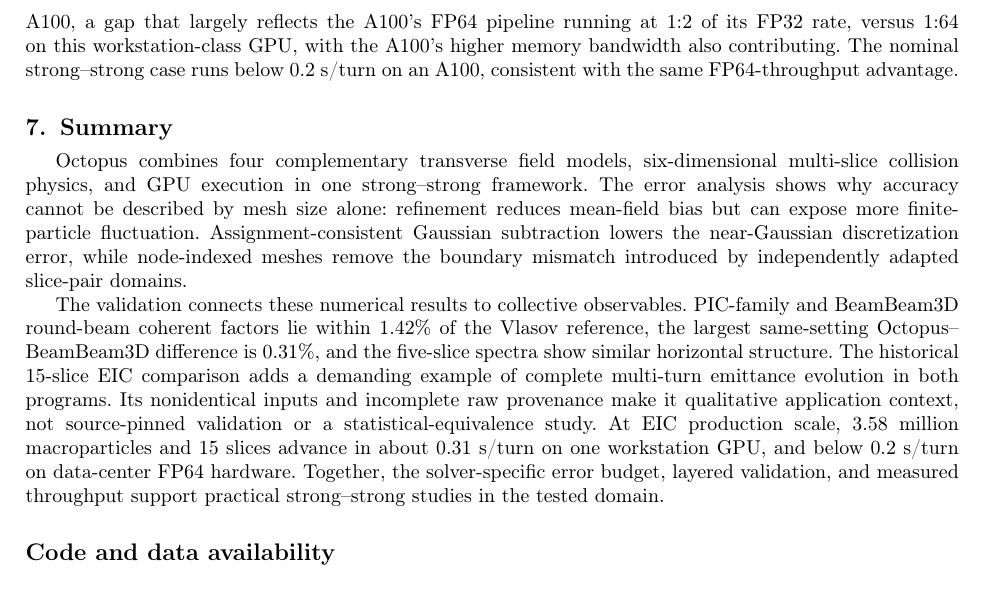
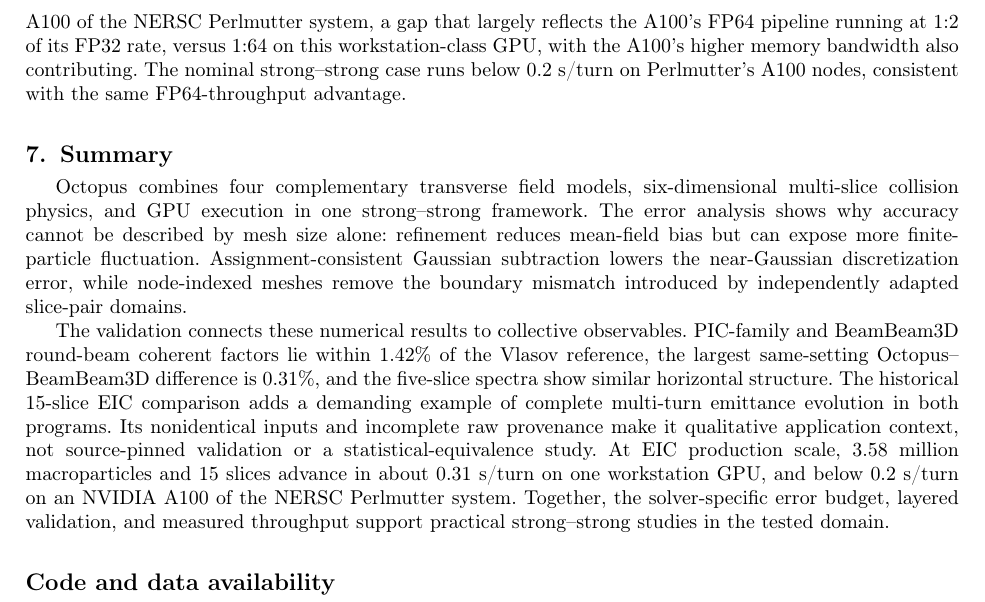
Before and after one commit to xud929/2026_octopus_cpc, a LaTeX paper (manuscript/main.tex): part of page 18 of 20, cut so that both start at the same text. Compiled offline with pdfLaTeX; a LaTeX package or settings file that is missing is left out.

Commit message:
A100 site named: NERSC Perlmutter (Sec 6 and Summary)
Co-Authored-By: Claude Fable 5 <noreply@anthropic.com>

```diff
--- a/manuscript/main.tex
+++ b/manuscript/main.tex
@@ -972,11 +972,13 @@ They also carry over to data-center hardware: the
 weak--strong companion case at $1.02\times10^6$ macroparticles, with the
 same every-turn luminosity and moment output, measures 38~ms/turn on this
 device (median of five 100-turn windows) and
-3.9~ms/turn on an NVIDIA A100, a gap that largely reflects the A100's FP64
+3.9~ms/turn on an NVIDIA A100 of the NERSC Perlmutter system, a gap that
+largely reflects the A100's FP64
 pipeline running at 1:2 of its FP32 rate, versus 1:64 on this
 workstation-class GPU, with the A100's higher memory bandwidth also
-contributing.  The nominal strong--strong case runs below 0.2~s/turn on an
-A100, consistent with the same FP64-throughput advantage.
+contributing.  The nominal strong--strong case runs below 0.2~s/turn on
+Perlmutter's A100 nodes, consistent with the same FP64-throughput
+advantage.
 
 \section{Summary}
 \label{sec:summary}
@@ -999,7 +1001,8 @@ emittance evolution in both programs.  Its nonidentical inputs and incomplete
 raw provenance make it qualitative application context, not source-pinned
 validation or a statistical-equivalence study.  At EIC production scale, 3.58 million
 macroparticles and 15 slices advance in about 0.31~s/turn on one workstation
-GPU, and below 0.2~s/turn on data-center FP64 hardware.  Together, the solver-specific error budget, layered validation, and
+GPU, and below 0.2~s/turn on an NVIDIA A100 of the NERSC Perlmutter
+system.  Together, the solver-specific error budget, layered validation, and
 measured throughput support practical strong--strong studies in the tested
 domain.
 
```
Also changed, not shown: manuscript/main.pdf.
